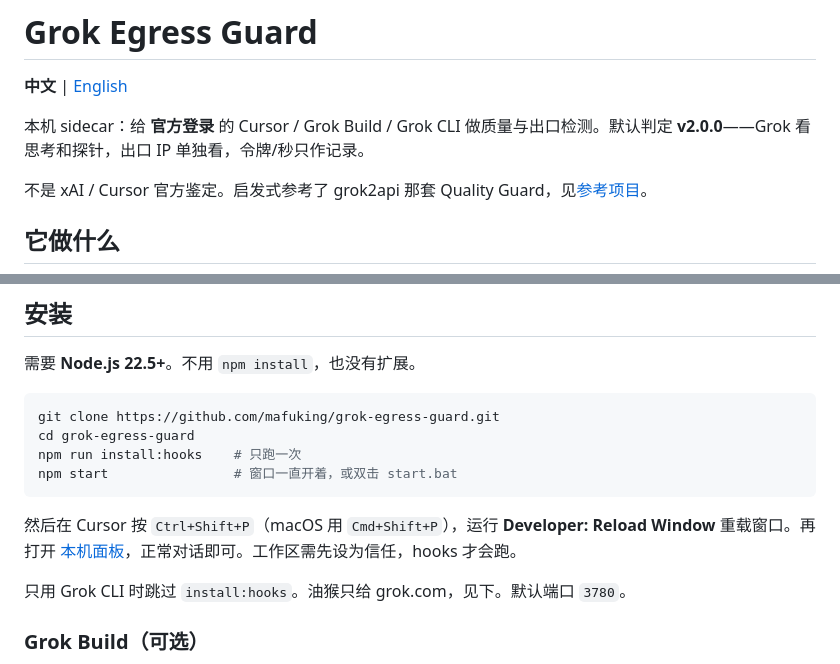
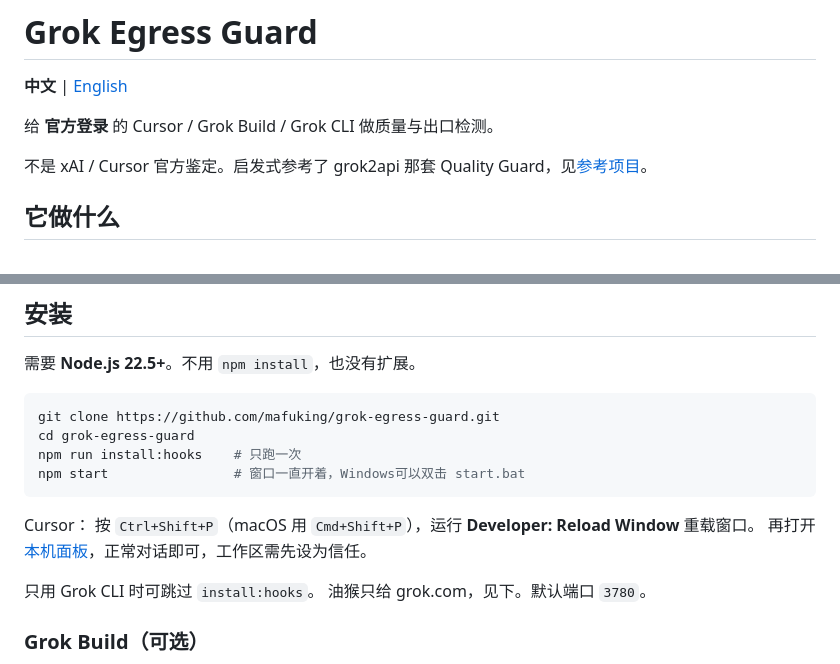
Before and after one commit to mafuking/Grok-Guard, a Markdown page: README.md, 2 parts joined by grey strips. GitHub-like rendering.

````diff
--- a/README.md
+++ b/README.md
@@ -2,7 +2,7 @@
 
 **中文** | [English](README.en.md)
 
-本机 sidecar：给 **官方登录** 的 Cursor / Grok Build / Grok CLI 做质量与出口检测。默认判定 **v2.0.0**——Grok 看思考和探针，出口 IP 单独看，令牌/秒只作记录。
+给 **官方登录** 的 Cursor / Grok Build / Grok CLI 做质量与出口检测。
 
 不是 xAI / Cursor 官方鉴定。启发式参考了 grok2api 那套 Quality Guard，见[参考项目](#参考项目)。
 
@@ -44,12 +44,14 @@ sidecar 零运行时依赖（Node 标准库）。
 git clone https://github.com/mafuking/grok-egress-guard.git
 cd grok-egress-guard
 npm run install:hooks    # 只跑一次
-npm start                # 窗口一直开着，或双击 start.bat
+npm start                # 窗口一直开着，Windows可以双击 start.bat
 ```
 
-然后在 Cursor 按 `Ctrl+Shift+P`（macOS 用 `Cmd+Shift+P`），运行 **Developer: Reload Window** 重载窗口。再打开 [本机面板](http://127.0.0.1:3780/)，正常对话即可。工作区需先设为信任，hooks 才会跑。
+Cursor： 按 `Ctrl+Shift+P`（macOS 用 `Cmd+Shift+P`），运行 **Developer: Reload Window** 重载窗口。
+再打开 [本机面板](http://127.0.0.1:3780/)，正常对话即可，工作区需先设为信任。
 
-只用 Grok CLI 时跳过 `install:hooks`。油猴只给 grok.com，见下。默认端口 `3780`。
+只用 Grok CLI 时可跳过 `install:hooks`。
+油猴只给 grok.com，见下。默认端口 `3780`。
 
 ### Grok Build（可选）
 
````
